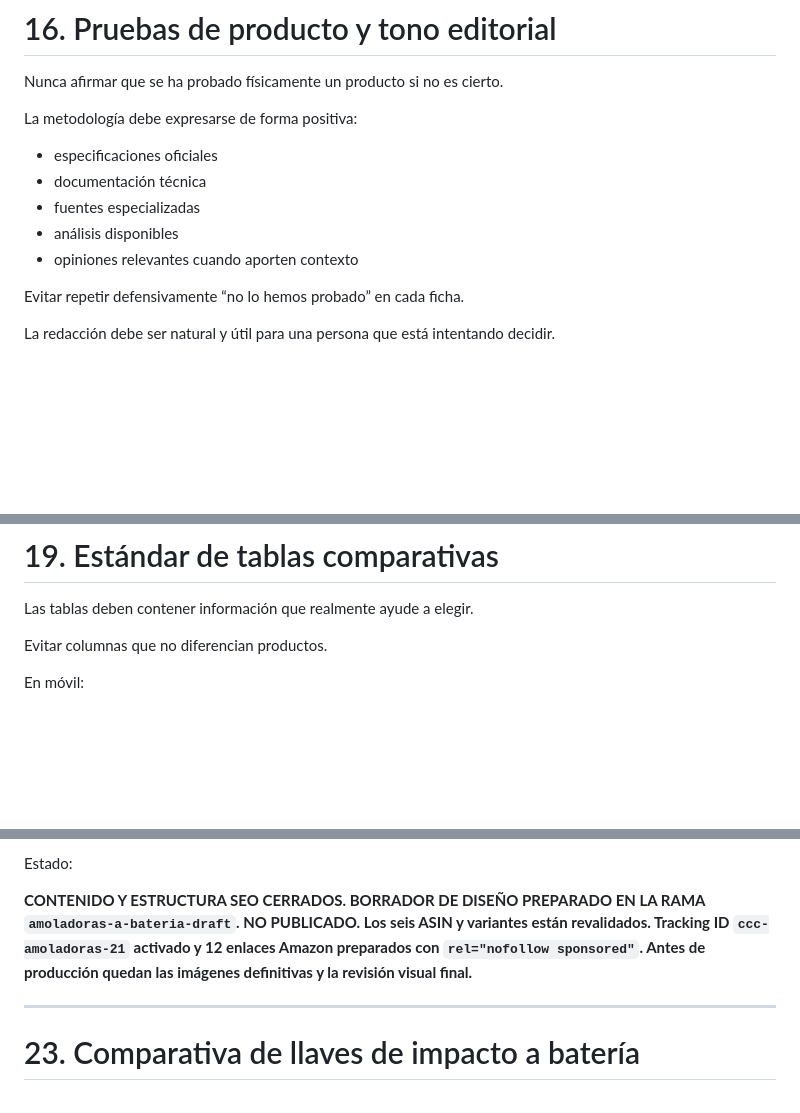
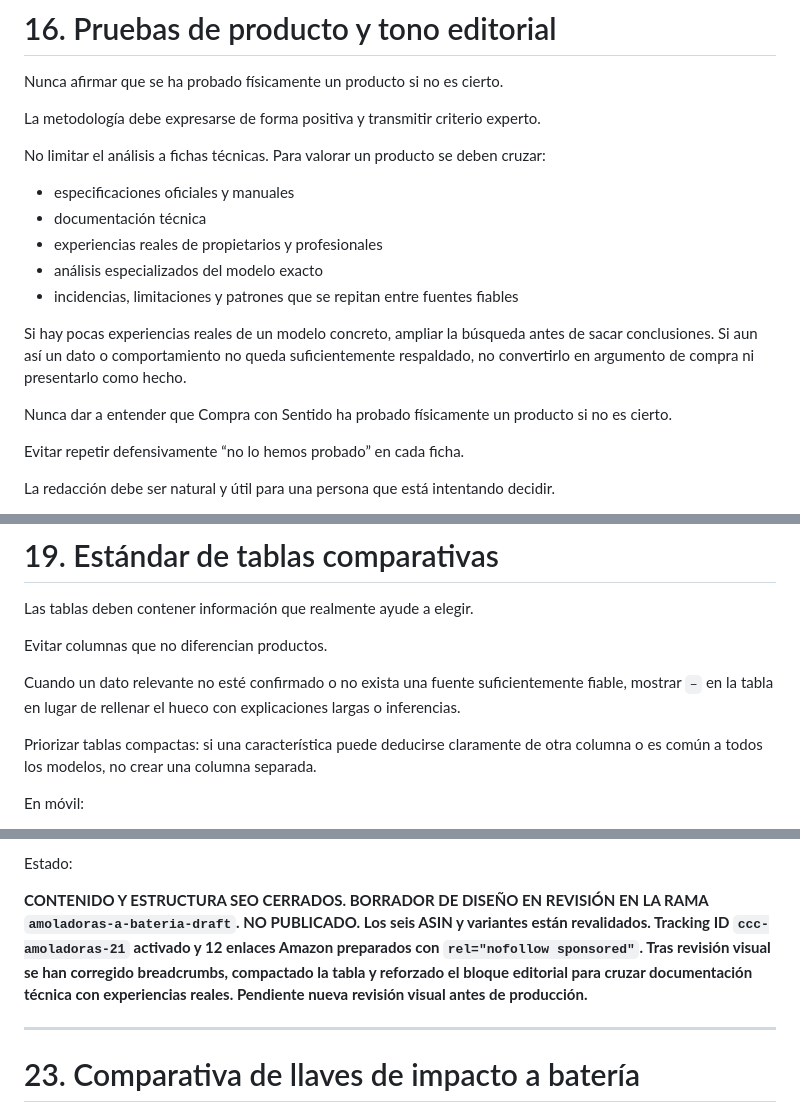
Before and after one commit to SuperSergi/compra-con-criterio, a Markdown page: COMPRA-CON-SENTIDO-MASTER.md, 3 parts joined by grey strips. GitHub-like rendering; blank space fills up the shorter version.

Commit message:
Ajustar metodología editorial y tablas

```diff
--- a/COMPRA-CON-SENTIDO-MASTER.md
+++ b/COMPRA-CON-SENTIDO-MASTER.md
@@ -600,13 +600,19 @@ No añadir una cifra de autonomía genérica cuando no exista una metodología c
 
 Nunca afirmar que se ha probado físicamente un producto si no es cierto.
 
-La metodología debe expresarse de forma positiva:
-
-- especificaciones oficiales
+La metodología debe expresarse de forma positiva y transmitir criterio experto.
+
+No limitar el análisis a fichas técnicas. Para valorar un producto se deben cruzar:
+
+- especificaciones oficiales y manuales
 - documentación técnica
-- fuentes especializadas
-- análisis disponibles
-- opiniones relevantes cuando aporten contexto
+- experiencias reales de propietarios y profesionales
+- análisis especializados del modelo exacto
+- incidencias, limitaciones y patrones que se repitan entre fuentes fiables
+
+Si hay pocas experiencias reales de un modelo concreto, ampliar la búsqueda antes de sacar conclusiones. Si aun así un dato o comportamiento no queda suficientemente respaldado, no convertirlo en argumento de compra ni presentarlo como hecho.
+
+Nunca dar a entender que Compra con Sentido ha probado físicamente un producto si no es cierto.
 
 Evitar repetir defensivamente “no lo hemos probado” en cada ficha.
 
@@ -739,6 +745,10 @@ Las tablas deben contener información que realmente ayude a elegir.
 
 Evitar columnas que no diferencian productos.
 
+Cuando un dato relevante no esté confirmado o no exista una fuente suficientemente fiable, mostrar `–` en la tabla en lugar de rellenar el hueco con explicaciones largas o inferencias.
+
+Priorizar tablas compactas: si una característica puede deducirse claramente de otra columna o es común a todos los modelos, no crear una columna separada.
+
 En móvil:
 
 - permitir desplazamiento horizontal
@@ -1081,7 +1091,7 @@ La ficha oficial actual de Makita España para DGA511 confirma velocidad 3.000-8
 
 Estado:
 
-**CONTENIDO Y ESTRUCTURA SEO CERRADOS. BORRADOR DE DISEÑO PREPARADO EN LA RAMA `amoladoras-a-bateria-draft`. NO PUBLICADO. Los seis ASIN y variantes están revalidados. Tracking ID `ccc-amoladoras-21` activado y 12 enlaces Amazon preparados con `rel="nofollow sponsored"`. Antes de producción quedan las imágenes definitivas y la revisión visual final.**
+**CONTENIDO Y ESTRUCTURA SEO CERRADOS. BORRADOR DE DISEÑO EN REVISIÓN EN LA RAMA `amoladoras-a-bateria-draft`. NO PUBLICADO. Los seis ASIN y variantes están revalidados. Tracking ID `ccc-amoladoras-21` activado y 12 enlaces Amazon preparados con `rel="nofollow sponsored"`. Tras revisión visual se han corregido breadcrumbs, compactado la tabla y reforzado el bloque editorial para cruzar documentación técnica con experiencias reales. Pendiente nueva revisión visual antes de producción.**
 
 ---
 
```
